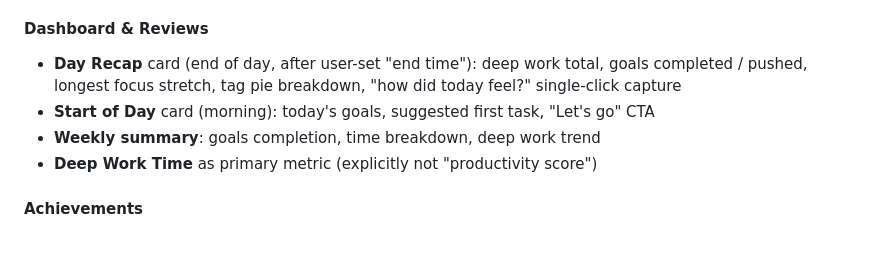
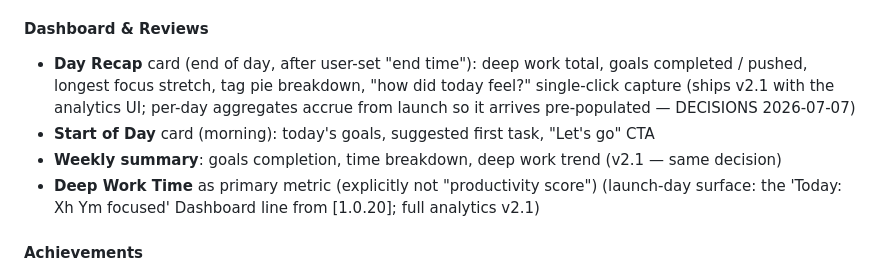
Before and after one commit to samson-cyber/launchpad, a Markdown page: docs/ROADMAP.md, the part around the change. Rendered like a GitHub page; blank space fills up the shorter version.

Commit message:
docs: reconcile Dashboard & Reviews with capture-first split (DECISIONS 2026-07-07)
Co-Authored-By: Claude Opus 4.8 (1M context) <noreply@anthropic.com>

```diff
--- a/docs/ROADMAP.md
+++ b/docs/ROADMAP.md
@@ -55,10 +55,10 @@ Paid tier. Pricing: **$4.99/mo or $39/year** (annual ~$3.25/mo). See `SPECS/pro-
 - Data retention: per-event granularity 30 days, per-day aggregates forever
 
 #### Dashboard & Reviews
-- **Day Recap** card (end of day, after user-set "end time"): deep work total, goals completed / pushed, longest focus stretch, tag pie breakdown, "how did today feel?" single-click capture
+- **Day Recap** card (end of day, after user-set "end time"): deep work total, goals completed / pushed, longest focus stretch, tag pie breakdown, "how did today feel?" single-click capture (ships v2.1 with the analytics UI; per-day aggregates accrue from launch so it arrives pre-populated — DECISIONS 2026-07-07)
 - **Start of Day** card (morning): today's goals, suggested first task, "Let's go" CTA
-- **Weekly summary**: goals completion, time breakdown, deep work trend
-- **Deep Work Time** as primary metric (explicitly not "productivity score")
+- **Weekly summary**: goals completion, time breakdown, deep work trend (v2.1 — same decision)
+- **Deep Work Time** as primary metric (explicitly not "productivity score") (launch-day surface: the 'Today: Xh Ym focused' Dashboard line from [1.0.20]; full analytics v2.1)
 
 #### Achievements
 - 5-7 thoughtfully designed badges (First Week, Goal Crusher, Deep Diver, Variety, Consistency, plus 2 TBD)
```
